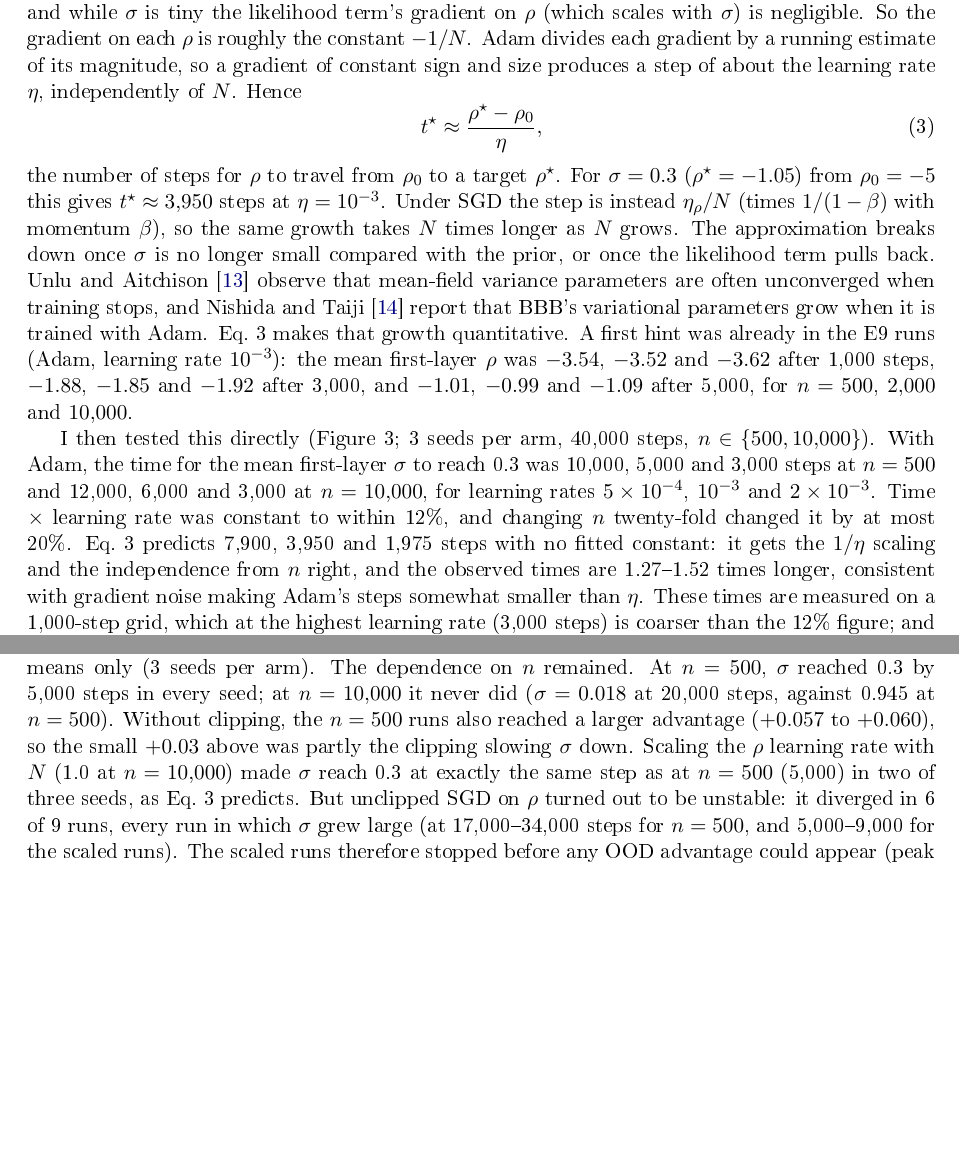
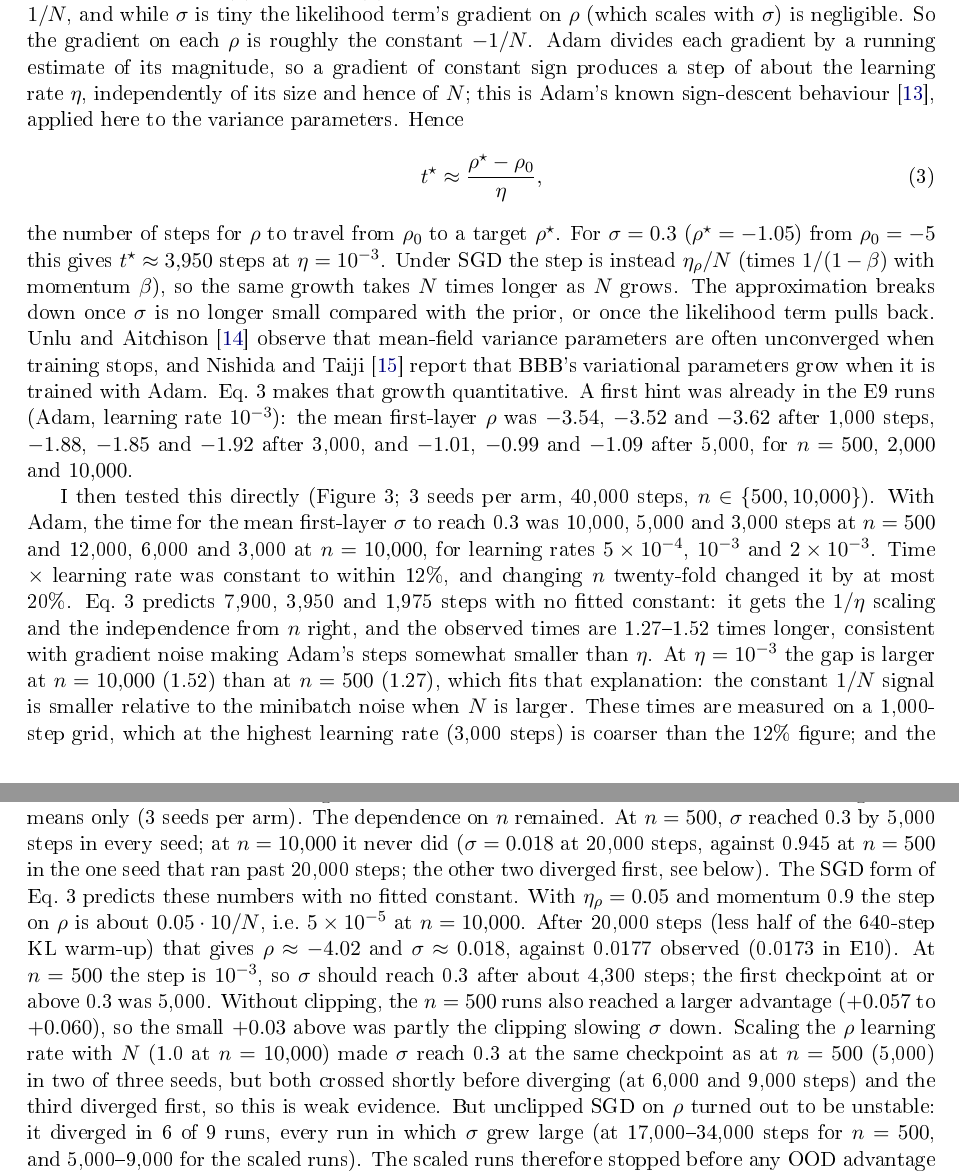
Before and after one commit to saalikmubeen/bayesian-neural-networks, a LaTeX paper (report/bnn.tex): two parts of pages 5 and 6 of 14 before the commit and two parts of pages 5 and 6 of 15 after it, joined at a grey line, cut so that both start at the same text, the shorter picture padded with empty space. The pictures show the PDF file bnn.pdf that the author committed with the source.

Commit message:
Fix abstract, add zero-parameter SGD prediction, soften weak claims

```diff
--- a/report/bnn.tex
+++ b/report/bnn.tex
@@ -27,11 +27,11 @@ training it beats it by $+0.06$ to $+0.08$ AUROC. The advantage holds against
 a plain network and a 5-member deep ensemble trained for the same number of
 steps, and it is not reproduced by adding random weight noise to a trained
 network, so it depends on the variances BBB learns. Among deterministic
-detectors, a kNN detector on network features comes closest (within 0.02
-AUROC). When this happens is set by
+detectors, a kNN detector on network features comes closest (within about
+0.02 AUROC, and tying BBB in one setting). When this happens is set by
 the optimizer, not the data. Under Adam the posterior standard deviations grow
 on a clock of learning rate $\times$ steps: halving or doubling the learning rate
-halves or doubles the time, while a 20-fold change in training-set size changes
+doubles or halves the time, while a 20-fold change in training-set size changes
 it by at most 20\%. Under SGD the same growth depends strongly on the
 training-set size, and where the standard deviations stay small BBB shows no
 advantage at all. Which uncertainty score is reported also matters. With the
@@ -260,8 +261,10 @@ when $\rho\ll0$. In Eq.~\ref{eq:elbo} this gradient is weighted by $1/N$, and
 while $\sigma$ is tiny the likelihood term's gradient on $\rho$ (which scales
 with $\sigma$) is negligible. So the gradient on each $\rho$ is roughly the
 constant $-1/N$. Adam divides each gradient by a running estimate of its
-magnitude, so a gradient of constant sign and size produces a step of about
-the learning rate $\eta$, independently of $N$. Hence
+magnitude, so a gradient of constant sign produces a step of about the
+learning rate $\eta$, independently of its size and hence of $N$; this is
+Adam's known sign-descent behaviour \citep{balles2018dissecting}, applied
+here to the variance parameters. Hence
 \begin{equation}
 t^\star \approx \frac{\rho^\star-\rho_0}{\eta},
 \label{eq:clock}
@@ -290,7 +293,10 @@ constant to within 12\%, and changing $n$ twenty-fold changed it by at most
 20\%. Eq.~\ref{eq:clock} predicts 7{,}900, 3{,}950 and 1{,}975 steps with no
 fitted constant: it gets the $1/\eta$ scaling and the independence from $n$
 right, and the observed times are 1.27--1.52 times longer, consistent with
-gradient noise making Adam's steps somewhat smaller than $\eta$. These times are measured on a 1{,}000-step grid, which at the highest
+gradient noise making Adam's steps somewhat smaller than $\eta$. At
+$\eta=10^{-3}$ the gap is larger at $n=10{,}000$ (1.52) than at $n=500$ (1.27),
+which fits that explanation: the constant $1/N$ signal is smaller relative to
+the minibatch noise when $N$ is larger. These times are measured on a 1{,}000-step grid, which at the highest
 learning rate (3{,}000 steps) is coarser than the 12\% figure; and the
 $n=500$, $2\times10^{-3}$ arm collapsed later in training (see below). The onset of the OOD advantage followed the same clock (onset $\times$
 learning rate constant to within 7\% at $n=10{,}000$). With SGD (momentum 0.9)
@@ -300,4 +306,3 @@ $\sigma$ never grew, and BBB had \emph{no} OOD advantage (peak $\Delta$ $-0.007$
 while reaching the best accuracy (0.966). At $n=500$, SGD grew $\sigma$ to 0.67 by
 20{,}000 steps but gave only a small advantage (peak $\Delta$ on KMNIST $+0.03$,
 never reaching the $+0.04$ onset criterion; accuracy 0.882). All four
-pre-registered predictions held.
@@ -306,21 +315,27 @@ In these runs gradient clipping acted on all parameters jointly, so under SGD
 the $\rho$ step also depended on the cross-entropy gradient. I therefore
 repeated the SGD arm with clipping on the means only (3 seeds per arm). The
 dependence on $n$ remained. At $n=500$, $\sigma$ reached 0.3 by 5{,}000 steps in
-every seed; at $n=10{,}000$ it never did ($\sigma=0.018$ at 20{,}000 steps, against
-0.945 at $n=500$). Without clipping, the $n=500$ runs also reached a larger
+every seed; at $n=10{,}000$ it never did ($\sigma=0.018$ at 20{,}000 steps,
+against 0.945 at $n=500$ in the one seed that ran past 20{,}000 steps; the other
+two diverged first, see below). The SGD form of Eq.~\ref{eq:clock} predicts
+these numbers with no fitted constant. With $\eta_\rho=0.05$ and momentum 0.9
+the step on $\rho$ is about $0.05\cdot10/N$, i.e.\ $5\times10^{-5}$ at
+$n=10{,}000$. After 20{,}000 steps (less half of the 640-step KL warm-up) that
+gives $\rho\approx-4.02$ and $\sigma\approx0.018$, against 0.0177 observed (0.0173 in
+E10). At $n=500$ the step is $10^{-3}$, so $\sigma$ should reach 0.3 after about
+4{,}300 steps; the first checkpoint at or above 0.3 was 5{,}000. Without clipping, the $n=500$ runs also reached a larger
 advantage ($+0.057$ to $+0.060$), so the small $+0.03$ above was partly the
 clipping slowing $\sigma$ down. Scaling the $\rho$ learning rate with $N$ (1.0 at
-$n=10{,}000$) made $\sigma$ reach 0.3 at exactly the same step as at $n=500$
-(5{,}000) in two of three seeds, as Eq.~\ref{eq:clock} predicts. But
+$n=10{,}000$) made $\sigma$ reach 0.3 at the same checkpoint as at $n=500$
+(5{,}000) in two of three seeds, but both crossed shortly before diverging
+(at 6{,}000 and 9{,}000 steps) and the third diverged first, so this is weak
+evidence. But
 unclipped SGD on $\rho$ turned out to be unstable: it diverged in 6 of 9 runs,
 every run in which $\sigma$ grew large (at 17{,}000--34{,}000 steps for $n=500$,
 and 5{,}000--9{,}000 for the scaled runs). The scaled runs therefore stopped
 before any OOD advantage could appear (peak $+0.022$). Two of the three
 pre-registered predictions of this follow-up failed or could not be scored as
-stated. Two side observations: at $n=500$ a learning rate of $2\times10^{-3}$
-collapsed training (final accuracy 0.09--0.67), and plotted against learning
-rate $\times$ steps the Adam curves coincide during growth, with $n$ only
-shifting the plateau slightly.
+stated.
 
 \begin{figure}[!htb]
 \centering
```
Also changed, not shown: CLAIMS.md (+7 -0 lines), report/refs.bib (+7 -0 lines), README.md, bnn.pdf, report/bnn.tex (15 more changed lines).
